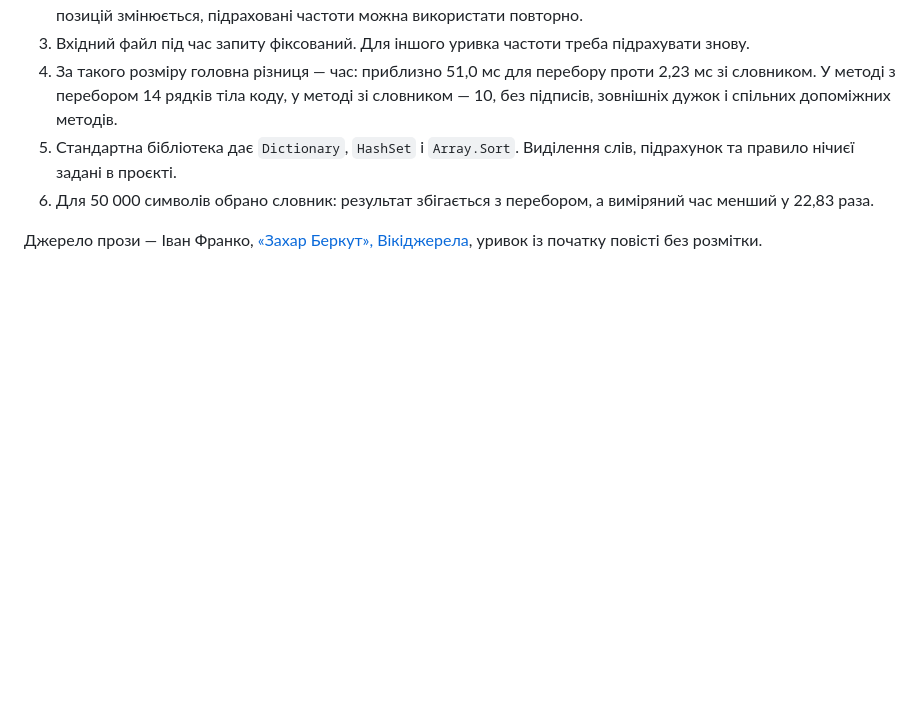
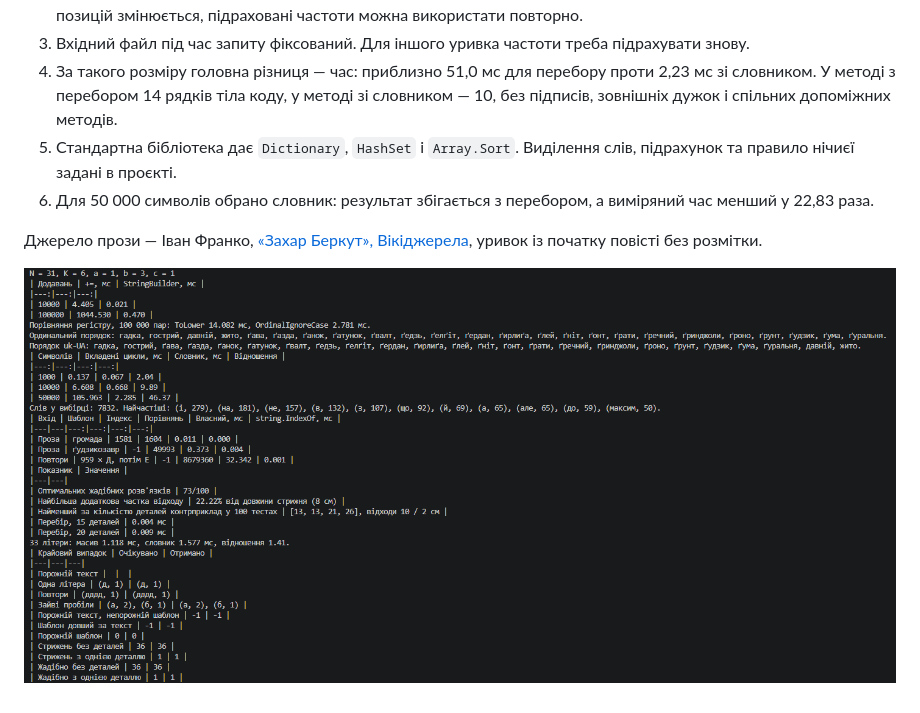
Before and after one commit to Gaben6769/OPAM-Yaremchyk, a Markdown page: Lab10/Readme.md, the part around the change. Drawn GitHub-style; pictures changed too: Lab10/image.png (added); blank space fills up the shorter version.

Commit message:
Add Lab10 execution screenshot

```diff
--- a/Lab10/Readme.md
+++ b/Lab10/Readme.md
@@ -77,3 +77,5 @@ N = 31, K = 6, a = 1, b = 3, c = 1
 6. Для 50 000 символів обрано словник: результат збігається з перебором, а виміряний час менший у 22,83 раза.
 
 Джерело прози — Іван Франко, [«Захар Беркут», Вікіджерела](https://uk.wikisource.org/wiki/Твори_(Франко,_1956–1962)/13/Захар_Беркут), уривок із початку повісті без розмітки.
+
+![Результат виконання лабораторної роботи 10](image.png)
```
